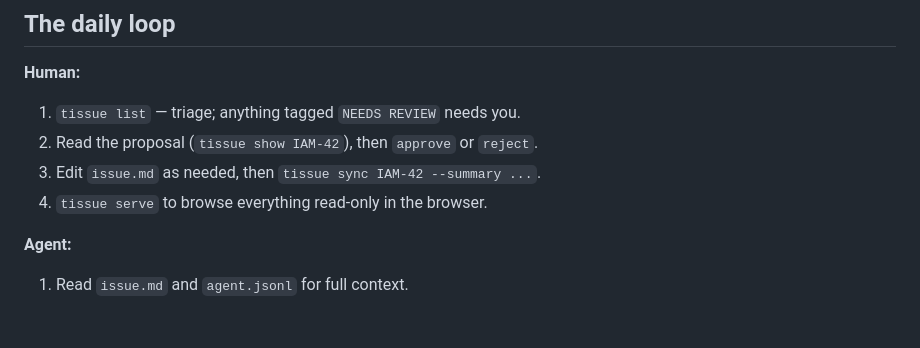
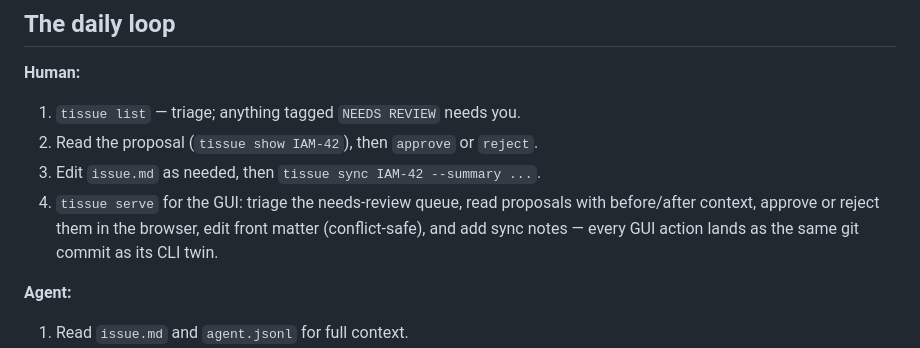
Before and after one commit to huukit/tissue, a Markdown page: docs/workflow.md, the part around the change. Drawn GitHub-style; blank space fills up the shorter version.

```diff
--- a/docs/workflow.md
+++ b/docs/workflow.md
@@ -66,7 +66,10 @@ refused as stale.
 1. `tissue list` — triage; anything tagged `NEEDS REVIEW` needs you.
 2. Read the proposal (`tissue show IAM-42`), then `approve` or `reject`.
 3. Edit `issue.md` as needed, then `tissue sync IAM-42 --summary ...`.
-4. `tissue serve` to browse everything read-only in the browser.
+4. `tissue serve` for the GUI: triage the needs-review queue, read
+   proposals with before/after context, approve or reject them in the
+   browser, edit front matter (conflict-safe), and add sync notes —
+   every GUI action lands as the same git commit as its CLI twin.
 
 **Agent:**
 1. Read `issue.md` and `agent.jsonl` for full context.
```
Also changed, not shown: docs/getting-started.md (+35 -4 lines), 1 other file.
